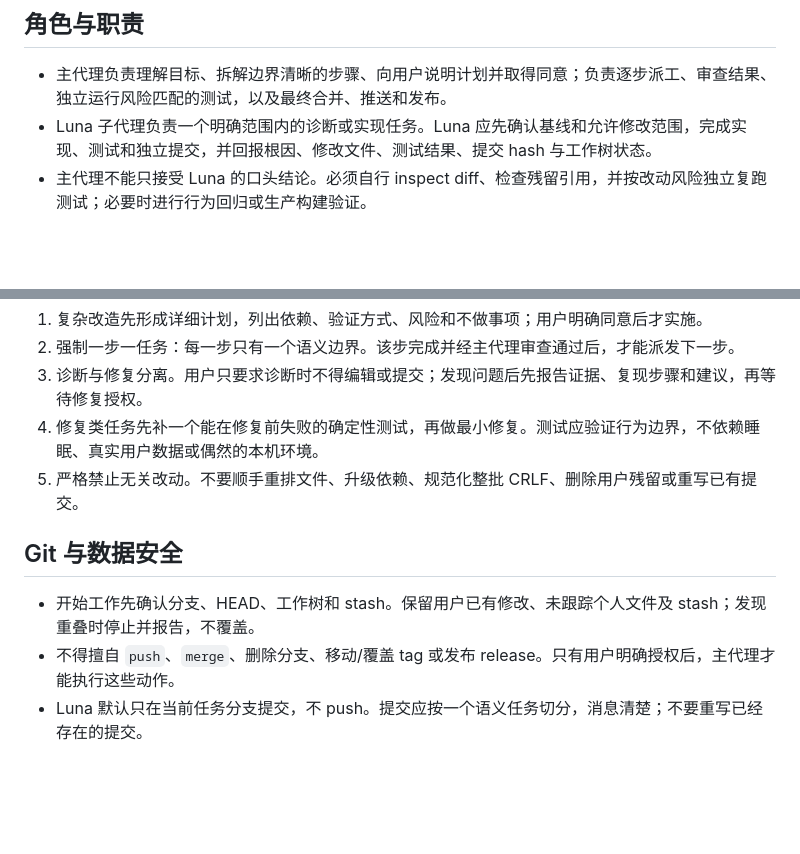
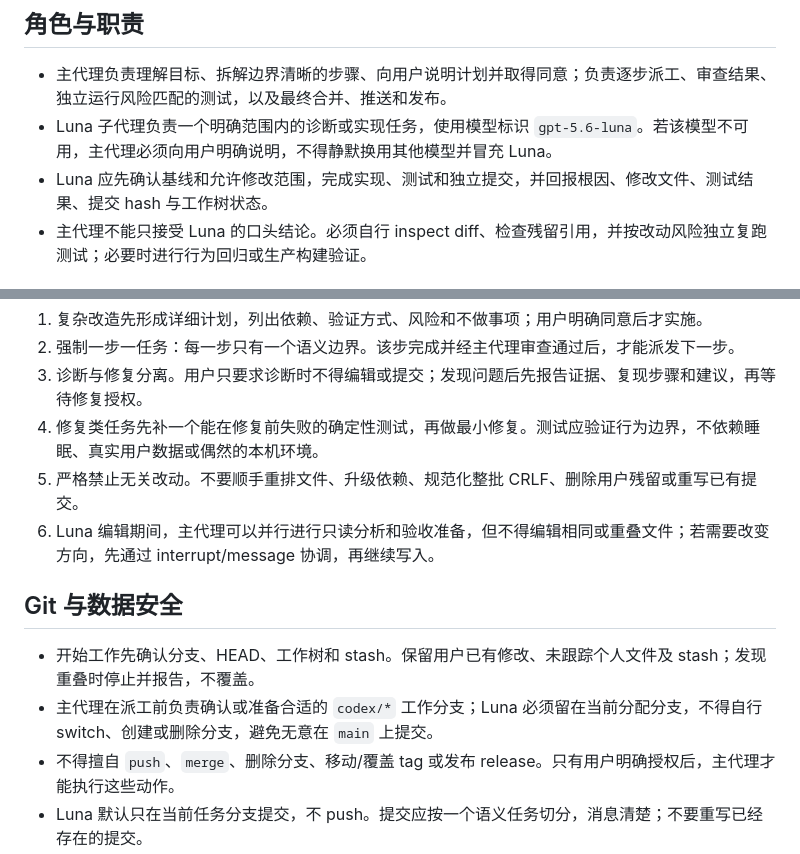
Before and after one commit to gp-alex-chen/claude-session-manager, a Markdown page: AGENTS.md, 2 parts joined by grey strips. Drawn GitHub-style; blank space fills up the shorter version.

Commit message:
docs: clarify Luna execution boundaries

```diff
--- a/AGENTS.md
+++ b/AGENTS.md
@@ -5,7 +5,8 @@
 ## 角色与职责
 
 - 主代理负责理解目标、拆解边界清晰的步骤、向用户说明计划并取得同意；负责逐步派工、审查结果、独立运行风险匹配的测试，以及最终合并、推送和发布。
-- Luna 子代理负责一个明确范围内的诊断或实现任务。Luna 应先确认基线和允许修改范围，完成实现、测试和独立提交，并回报根因、修改文件、测试结果、提交 hash 与工作树状态。
+- Luna 子代理负责一个明确范围内的诊断或实现任务，使用模型标识 `gpt-5.6-luna`。若该模型不可用，主代理必须向用户明确说明，不得静默换用其他模型并冒充 Luna。
+- Luna 应先确认基线和允许修改范围，完成实现、测试和独立提交，并回报根因、修改文件、测试结果、提交 hash 与工作树状态。
 - 主代理不能只接受 Luna 的口头结论。必须自行 inspect diff、检查残留引用，并按改动风险独立复跑测试；必要时进行行为回归或生产构建验证。
 
 ## 任务节奏
@@ -15,10 +16,12 @@
 3. 诊断与修复分离。用户只要求诊断时不得编辑或提交；发现问题后先报告证据、复现步骤和建议，再等待修复授权。
 4. 修复类任务先补一个能在修复前失败的确定性测试，再做最小修复。测试应验证行为边界，不依赖睡眠、真实用户数据或偶然的本机环境。
 5. 严格禁止无关改动。不要顺手重排文件、升级依赖、规范化整批 CRLF、删除用户残留或重写已有提交。
+6. Luna 编辑期间，主代理可以并行进行只读分析和验收准备，但不得编辑相同或重叠文件；若需要改变方向，先通过 interrupt/message 协调，再继续写入。
 
 ## Git 与数据安全
 
 - 开始工作先确认分支、HEAD、工作树和 stash。保留用户已有修改、未跟踪个人文件及 stash；发现重叠时停止并报告，不覆盖。
+- 主代理在派工前负责确认或准备合适的 `codex/*` 工作分支；Luna 必须留在当前分配分支，不得自行 switch、创建或删除分支，避免无意在 `main` 上提交。
 - 不得擅自 `push`、`merge`、删除分支、移动/覆盖 tag 或发布 release。只有用户明确授权后，主代理才能执行这些动作。
 - Luna 默认只在当前任务分支提交，不 push。提交应按一个语义任务切分，消息清楚；不要重写已经存在的提交。
 - 不使用危险的 reset、checkout 覆盖、宽范围删除或清理命令。不要删除用户本地 exe、状态 JSON、日志或旧构建残留。
```
